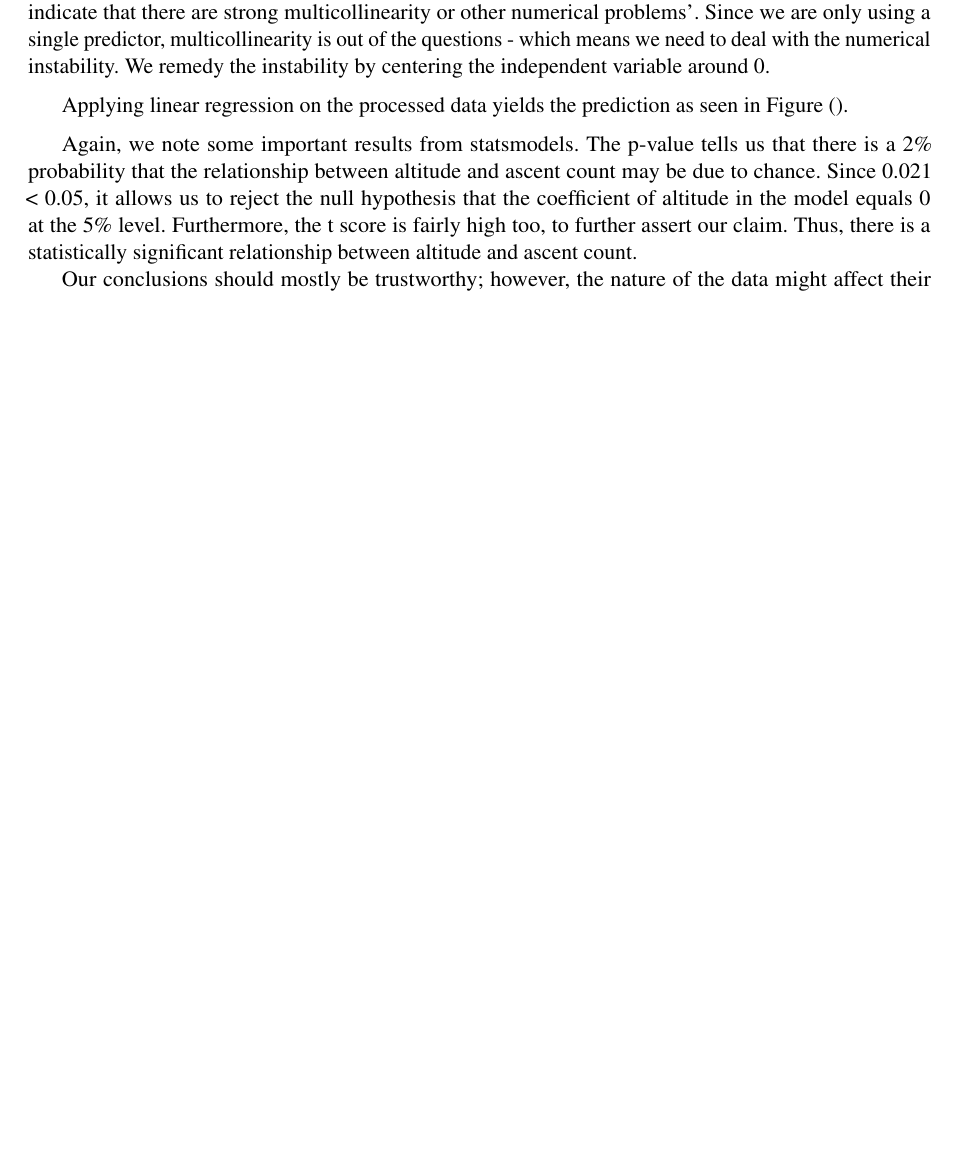
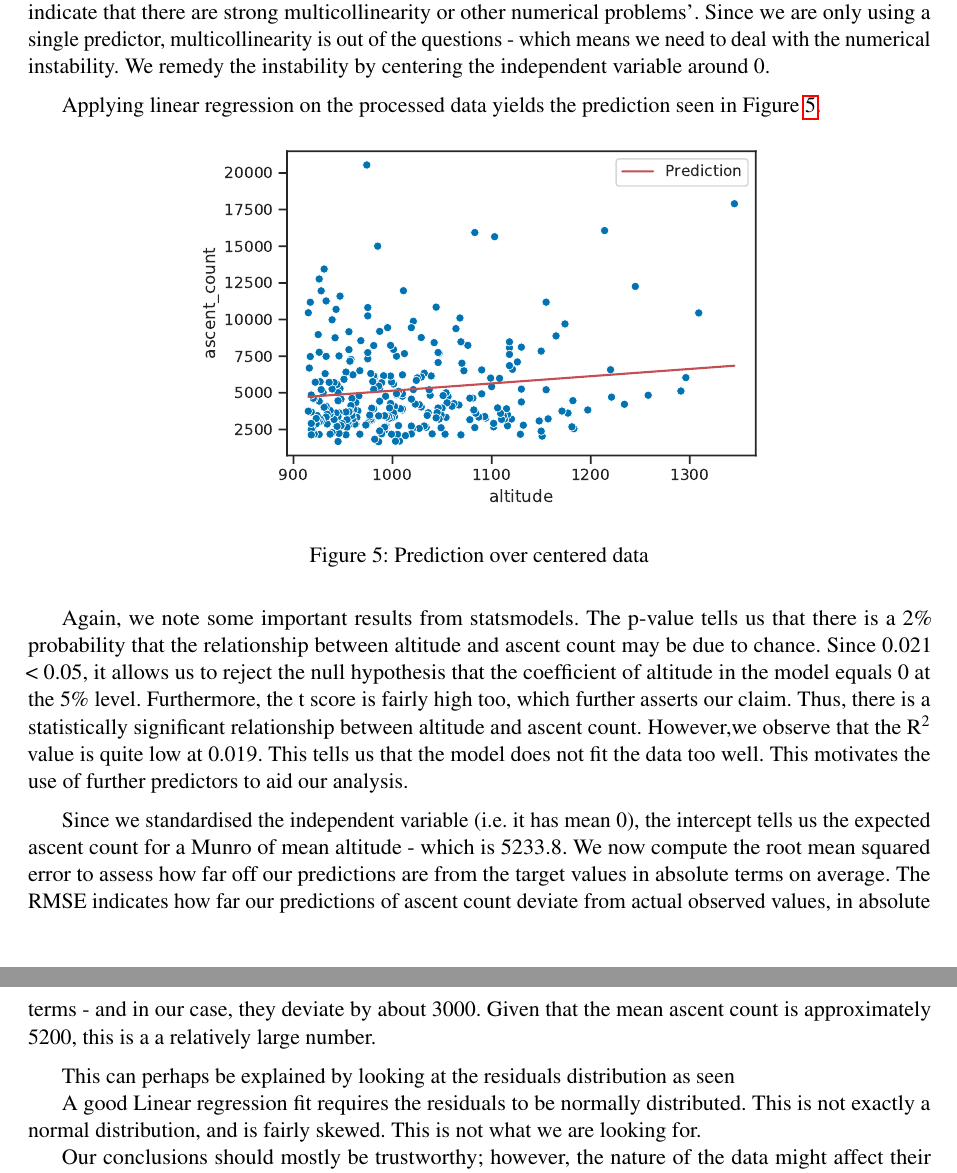
Before and after one commit to filipbalucha/FDS_final_project, a LaTeX document (report/fds-project-option-X.tex): part of page 5 of 6 before the commit and two parts of pages 5 and 6 of 7 after it, the two joined at a grey line, cut so that both start at the same text, the shorter picture padded with empty space. Compiled offline with pdfLaTeX.

Commit message:
Updates from Overleaf

```diff
--- a/report/fds-project-option-X.tex
+++ b/report/fds-project-option-X.tex
@@ -251,11 +251,28 @@ strong multicollinearity or other numerical problems'. Since we are only using a
 
 \medskip
 
-Applying linear regression on the processed data yields the prediction as seen in Figure ().
+Applying linear regression on the processed data yields the prediction seen in Figure \ref{fds-project-template:fig:q1_prediction}.
+
+\begin{figure} [h!]
+  \centering
+  \includegraphics[scale = 0.7]{report/q1_prediction.pdf}
+  \caption{Prediction over centered data}
+  \label{fds-project-template:fig:q1_prediction}
+\end{figure}
 
 \medskip
 
-Again, we note some important results from statsmodels. The p-value tells us that there is a 2\% probability that the relationship between altitude and ascent count may be due to chance. Since 0.021 < 0.05, it allows us to reject the null hypothesis that the coefficient of altitude in the model equals 0 at the 5\% level. Furthermore, the t score is fairly high too, to further assert our claim. Thus, there is a statistically significant relationship between altitude and ascent count.
+Again, we note some important results from statsmodels. The p-value tells us that there is a 2\% probability that the relationship between altitude and ascent count may be due to chance. Since 0.021 < 0.05, it allows us to reject the null hypothesis that the coefficient of altitude in the model equals 0 at the 5\% level. Furthermore, the t score is fairly high too, which further asserts our claim. Thus, there is a statistically significant relationship between altitude and ascent count. However,we observe that the R\textsuperscript{2} value is quite low at 0.019. This tells us that the model does not fit the data too well. This motivates the use of further predictors to aid our analysis.
+
+\medskip
+
+Since we standardised the independent variable (i.e. it has mean 0), the intercept tells us the expected ascent count for a Munro of mean altitude - which is 5233.8. We now compute the root mean squared error to assess how far off our predictions are from the target values in absolute terms on average. The RMSE indicates how far our predictions of ascent count deviate from actual observed values, in absolute terms - and in our case, they deviate by about 3000. Given that the mean ascent count is approximately 5200, this is a a relatively large number.
+
+\medskip
+
+This can perhaps be explained by looking at the residuals distribution as seen
+
+A good Linear regression fit requires the residuals to be normally distributed. This is not exactly a normal distribution, and is fairly skewed. This is not what we are looking for.
 
 Our conclusions should mostly be trustworthy; however, the nature of the data might affect their accuracy somewhat. Perhaps the most important thing to note is that we are working with the number of ascents by separate individuals as opposed to the frequency of climbs.
 
```
